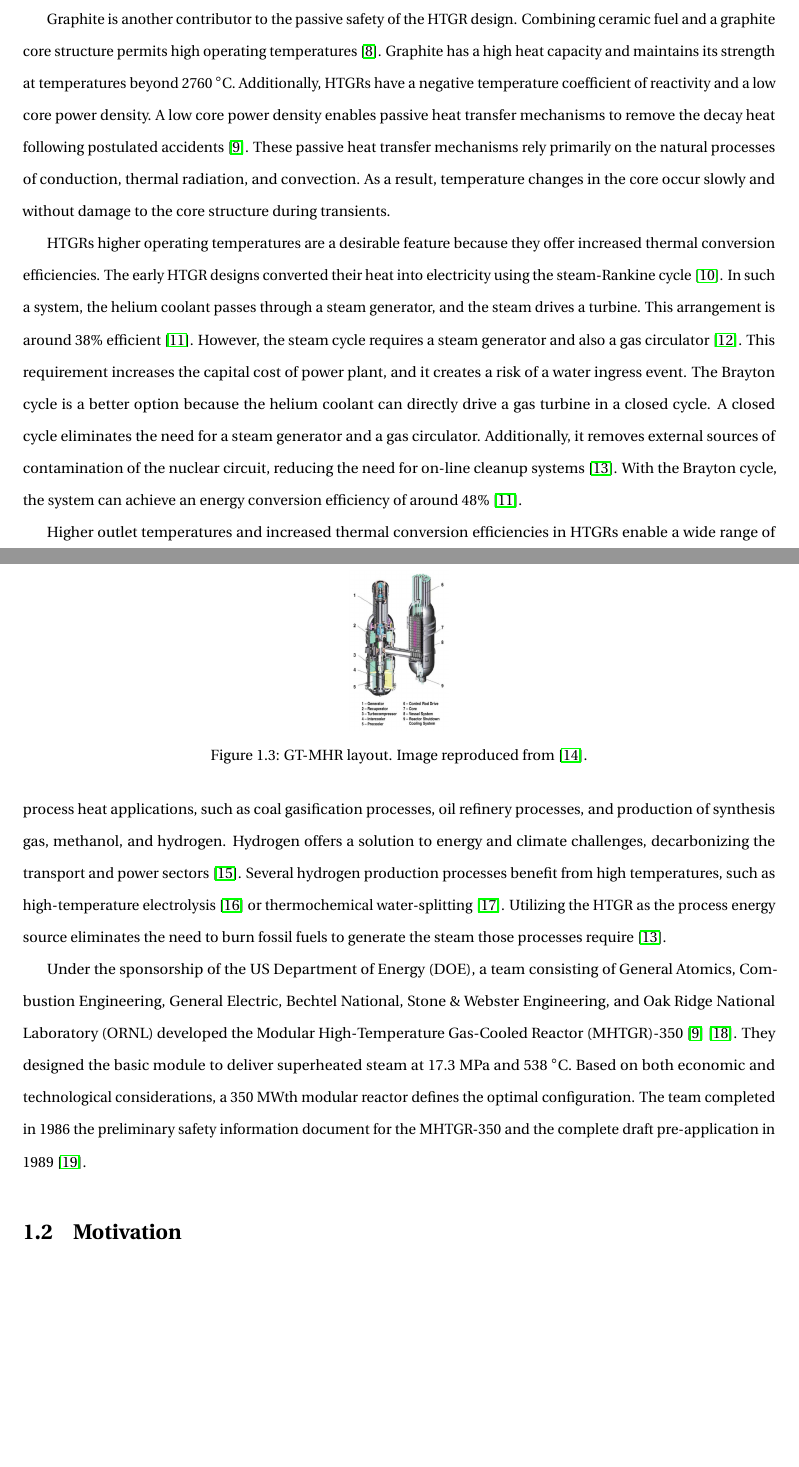
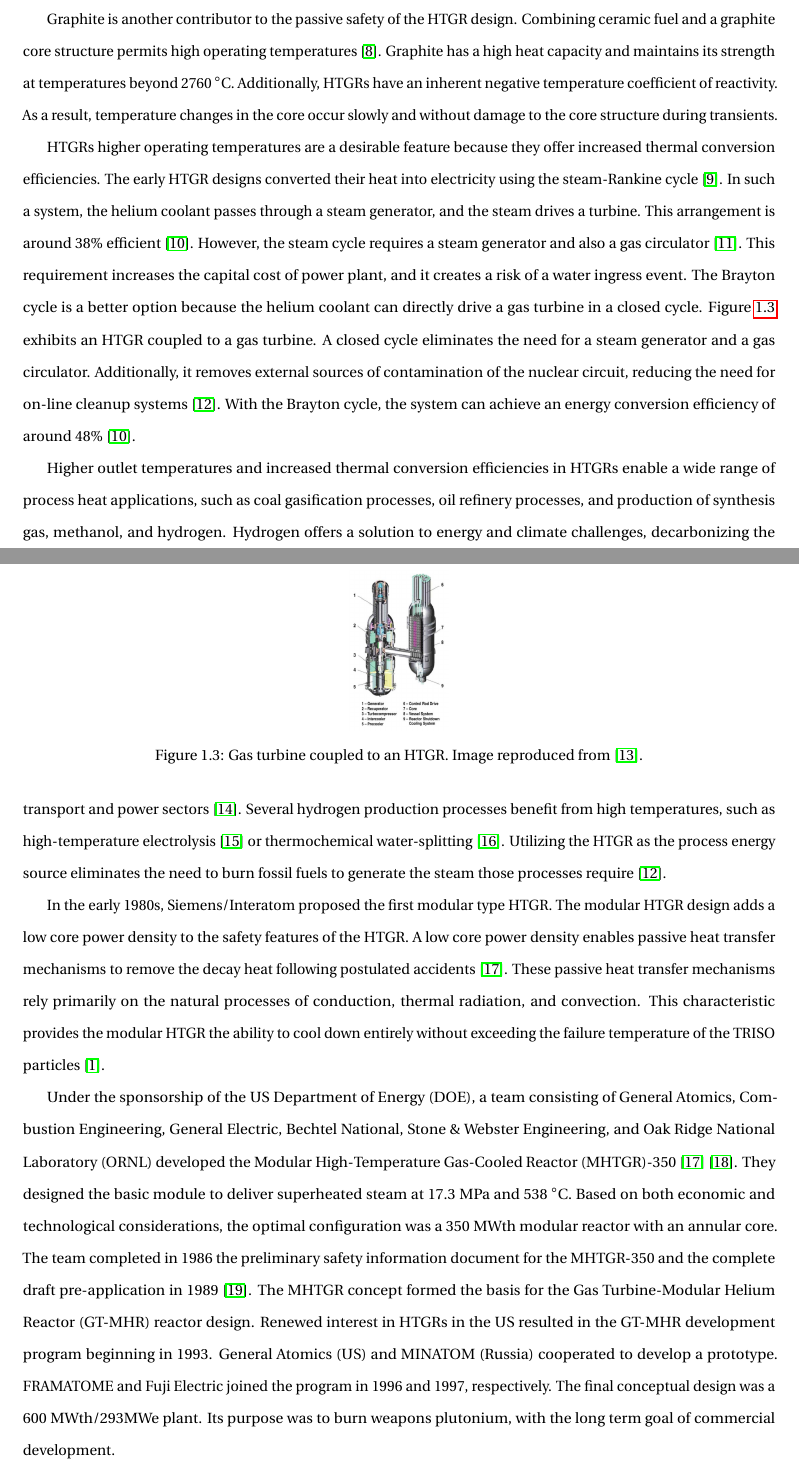
Before and after one commit to robfairh/ms-thesis, a LaTeX thesis (main.tex, which reads acros.tex, introduction.tex): two parts of pages 13 and 14 of 97, joined at a grey line, cut so that both start at the same text, the shorter picture padded with empty space. Compiled offline with pdfLaTeX.

Commit message:
changes in history

```diff
--- a/acros.tex
+++ b/acros.tex
@@ -21,6 +21,7 @@
 \newacronym{FVM}{FVM}{Finite Volume Method}
 \newacronym[\glslongpluralkey={greenhouse gases}]{GHG}{GHG}{greenhouse gas}
 \newacronym{GRS}{GRS}{Gesellschaft für Anlagen und Reaktorsicherheit}
+\newacronym{GT-MHR}{GT-MHR}{Gas Turbine-Modular Helium Reactor}
 \newacronym{H2}{H$_2$}{hydrogen}
 \newacronym{He}{He}{helium}
 \newacronym{HFP}{HFP}{Hot Full Power}
--- a/introduction.tex
+++ b/introduction.tex
@@ -59,9 +59,7 @@ Such a low fraction of plutonium makes the fuel unsuitable for use in weapons \c
 Graphite is another contributor to the passive safety of the \gls{HTGR} design.
 Combining ceramic fuel and a graphite core structure permits high operating temperatures \cite{ballinger_balance_2004}.
 Graphite has a high heat capacity and maintains its strength at temperatures beyond 2760 $^{\circ}$C.
-Additionally, HTGRs have a negative temperature coefficient of reactivity and a low core power density.
-A low core power density enables passive heat transfer mechanisms to remove the decay heat following postulated accidents \cite{neylan_modular_1988}.
-These passive heat transfer mechanisms rely primarily on the natural processes of conduction, thermal radiation, and convection.
+Additionally, HTGRs have an inherent negative temperature coefficient of reactivity.
 As a result, temperature changes in the core occur slowly and without damage to the core structure during transients.
 
 % Co-generation applications: Rankine vs Bryton
@@ -72,6 +70,7 @@ This arrangement is around 38\% efficient \cite{breeze_nuclear_2014}.
 However, the steam cycle requires a steam generator and also a gas circulator \cite{no_review_2007}.
 This requirement increases the capital cost of power plant, and it creates a risk of a water ingress event.
 The Brayton cycle is a better option because the helium coolant can directly drive a gas turbine in a closed cycle.
+Figure \ref{fig:gt-mhr} exhibits an HTGR coupled to a gas turbine.
 A closed cycle eliminates the need for a steam generator and a gas circulator.
 Additionally, it removes external sources of contamination of the nuclear circuit, reducing the need for on-line cleanup systems \cite{iaea_current_2001}.
 With the Brayton cycle, the system can achieve an energy conversion efficiency of around 48\% \cite{breeze_nuclear_2014}.
@@ -79,7 +78,7 @@ With the Brayton cycle, the system can achieve an energy conversion efficiency o
 \begin{figure}[htbp!]
 	\centering
 	\includegraphics[height=3.5cm]{figures/gt-mhr3}
-	\caption{GT-MHR layout. Image reproduced from \cite{baxi_evaluation_2008}.}
+	\caption{Gas turbine coupled to an HTGR. Image reproduced from \cite{baxi_evaluation_2008}.}
 	\label{fig:gt-mhr}
 \end{figure}
 
@@ -88,14 +87,29 @@ Hydrogen offers a solution to energy and climate challenges, decarbonizing the t
 Several hydrogen production processes benefit from high temperatures, such as high-temperature electrolysis \cite{doenitz_hydrogen_1980} or thermochemical water-splitting \cite{yildiz_efficiency_2006}.
 Utilizing the \gls{HTGR} as the process energy source eliminates the need to burn fossil fuels to generate the steam those processes require \cite{iaea_current_2001}.
 
+% Modular
+In the early 1980s, Siemens/Interatom proposed the first modular type HTGR.
+The modular HTGR design adds a low core power density to the safety features of the HTGR.
+A low core power density enables passive heat transfer mechanisms to remove the decay heat following postulated accidents \cite{neylan_modular_1988}.
+These passive heat transfer mechanisms rely primarily on the natural processes of conduction, thermal radiation, and convection.
+This characteristic provides the modular HTGR the ability to cool down entirely without exceeding the failure temperature of the TRISO particles \cite{brey_development_2001}.
+
+% MHTGR
 % This thesis focuses primarily on the \gls{MHTGR}-350 \cite{neylan_modular_1988} \cite{silady_licensing_1988}.
 Under the sponsorship of the \gls{US} \gls{DOE}, a team consisting of General Atomics, Combustion Engineering, General Electric, Bechtel National, Stone \& Webster Engineering, and \gls{ORNL} developed the \gls{MHTGR}-350 \cite{neylan_modular_1988} \cite{silady_licensing_1988}.
 They designed the basic module to deliver superheated steam at 17.3 MPa and 538 $^{\circ}$C.
-Based on both economic and technological considerations, a 350 MWth modular reactor defines the optimal configuration.
+Based on both economic and technological considerations, the optimal configuration was a 350 MWth modular reactor with an annular core.
 The team completed in 1986 the preliminary safety information document for the MHTGR-350 and the complete draft pre-application in 1989 \cite{huning_steady_2014}.
+The MHTGR concept formed the basis for the \gls{GT-MHR} reactor design.
+Renewed interest in HTGRs in the US resulted in the GT-MHR development program beginning in 1993.
+General Atomics (US) and MINATOM (Russia) cooperated to develop a prototype.
+FRAMATOME and Fuji Electric joined the program in 1996 and 1997, respectively.
+The final conceptual design was a 600 MWth/293MWe plant.
+Its purpose was to burn weapons plutonium, with the long term goal of commercial development.
 
-% \cite{ballinger_balance_2004}
-% The modular type HTGR provides the extra unique characteristic that the fuel temperature will not exceed the failure temperature following postulated accidents just by using passive heat transfer mechanisms.
+% HTTR
+
+
 
 \section{Motivation}
 
```
Also changed, not shown: introduction.tex (6 more changed lines), 1 other file.
